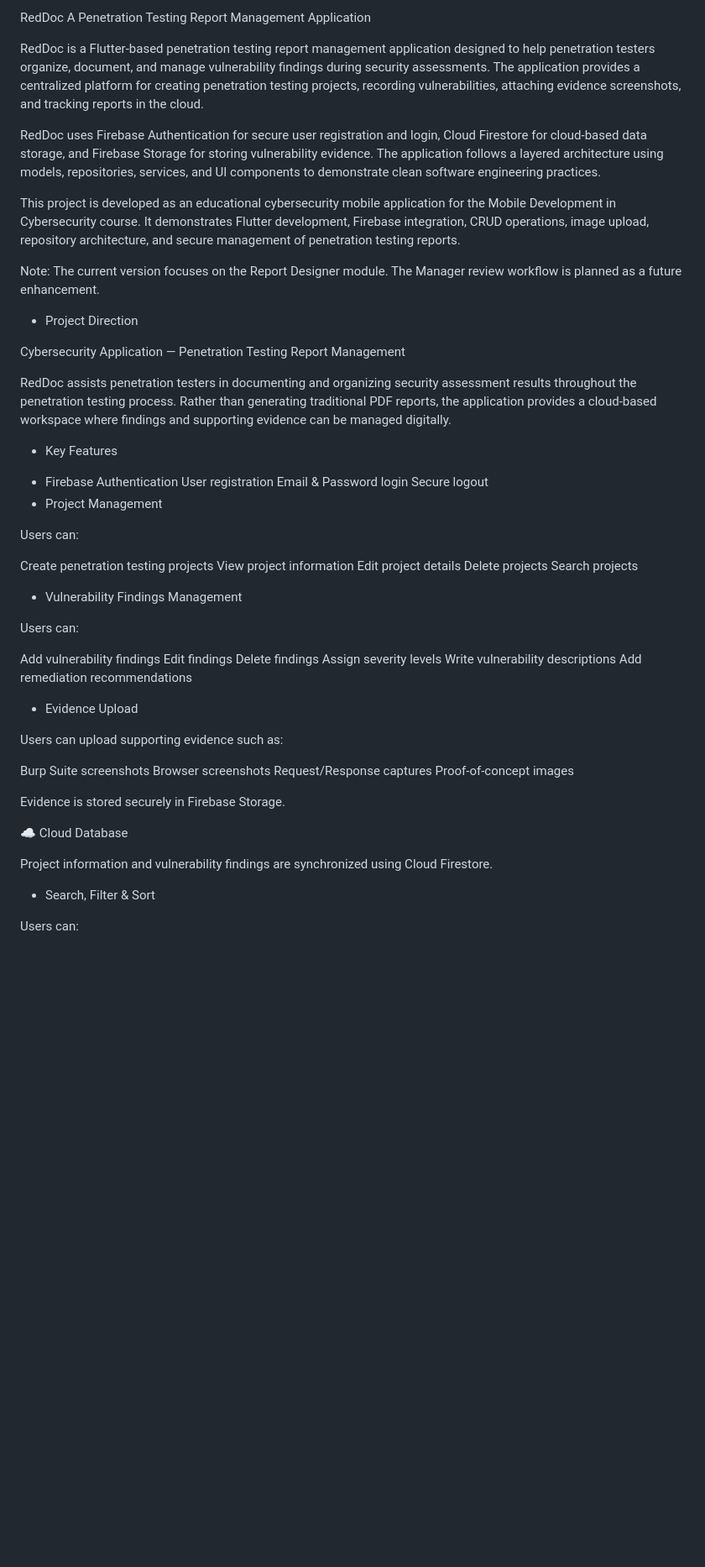
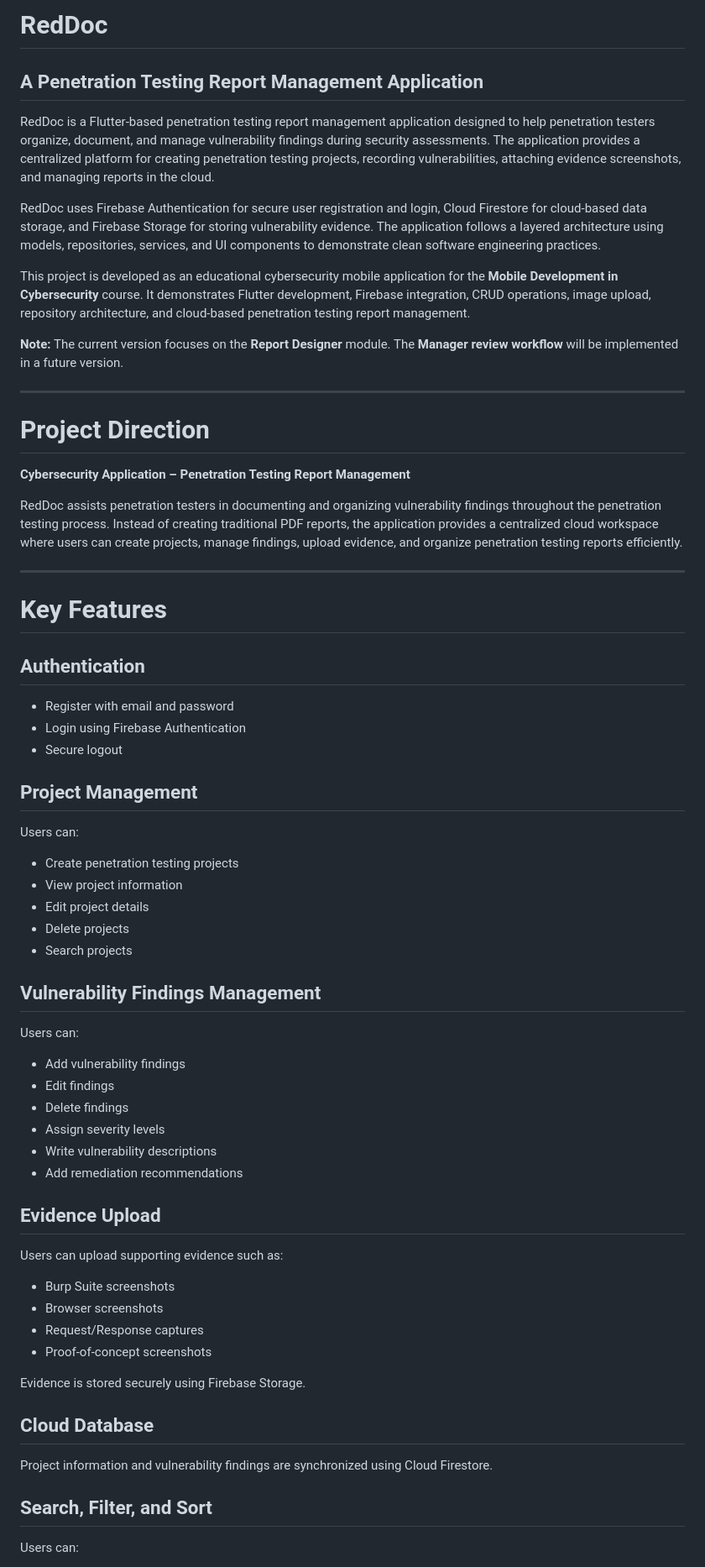
Before and after one commit to Chamnan-Ny/RedDoc, a Markdown page: README.md, the part around one of its changes. Shown at 84% size. Drawn GitHub-style; blank space fills up the shorter version.

```diff
--- a/README.md
+++ b/README.md
@@ -1,60 +1,70 @@
-RedDoc
-A Penetration Testing Report Management Application
+# RedDoc
 
-RedDoc is a Flutter-based penetration testing report management application designed to help penetration testers organize, document, and manage vulnerability findings during security assessments. The application provides a centralized platform for creating penetration testing projects, recording vulnerabilities, attaching evidence screenshots, and tracking reports in the cloud.
+## A Penetration Testing Report Management Application
+
+RedDoc is a Flutter-based penetration testing report management application designed to help penetration testers organize, document, and manage vulnerability findings during security assessments. The application provides a centralized platform for creating penetration testing projects, recording vulnerabilities, attaching evidence screenshots, and managing reports in the cloud.
 
 RedDoc uses Firebase Authentication for secure user registration and login, Cloud Firestore for cloud-based data storage, and Firebase Storage for storing vulnerability evidence. The application follows a layered architecture using models, repositories, services, and UI components to demonstrate clean software engineering practices.
 
-This project is developed as an educational cybersecurity mobile application for the Mobile Development in Cybersecurity course. It demonstrates Flutter development, Firebase integration, CRUD operations, image upload, repository architecture, and secure management of penetration testing reports.
+This project is developed as an educational cybersecurity mobile application for the **Mobile Development in Cybersecurity** course. It demonstrates Flutter development, Firebase integration, CRUD operations, image upload, repository architecture, and cloud-based penetration testing report management.
 
-Note: The current version focuses on the Report Designer module. The Manager review workflow is planned as a future enhancement.
+**Note:** The current version focuses on the **Report Designer** module. The **Manager review workflow** will be implemented in a future version.
 
-+ Project Direction
+---
 
-Cybersecurity Application — Penetration Testing Report Management
+# Project Direction
 
-RedDoc assists penetration testers in documenting and organizing security assessment results throughout the penetration testing process. Rather than generating traditional PDF reports, the application provides a cloud-based workspace where findings and supporting evidence can be managed digitally.
+**Cybersecurity Application – Penetration Testing Report Management**
 
-+ Key Features
-- Firebase Authentication
-User registration
-Email & Password login
-Secure logout
-- Project Management
+RedDoc assists penetration testers in documenting and organizing vulnerability findings throughout the penetration testing process. Instead of creating traditional PDF reports, the application provides a centralized cloud workspace where users can create projects, manage findings, upload evidence, and organize penetration testing reports efficiently.
+
+---
+
+# Key Features
+
+## Authentication
+
+- Register with email and password
+- Login using Firebase Authentication
+- Secure logout
+
+## Project Management
 
 Users can:
 
-Create penetration testing projects
-View project information
-Edit project details
-Delete projects
-Search projects
-- Vulnerability Findings Management
+- Create penetration testing projects
+- View project information
+- Edit project details
+- Delete projects
+- Search projects
+
+## Vulnerability Findings Management
 
 Users can:
 
-Add vulnerability findings
-Edit findings
-Delete findings
-Assign severity levels
-Write vulnerability descriptions
-Add remediation recommendations
-- Evidence Upload
+- Add vulnerability findings
+- Edit findings
+- Delete findings
+- Assign severity levels
+- Write vulnerability descriptions
+- Add remediation recommendations
+
+## Evidence Upload
 
 Users can upload supporting evidence such as:
 
-Burp Suite screenshots
-Browser screenshots
-Request/Response captures
-Proof-of-concept images
+- Burp Suite screenshots
+- Browser screenshots
+- Request/Response captures
+- Proof-of-concept screenshots
 
-Evidence is stored securely in Firebase Storage.
+Evidence is stored securely using Firebase Storage.
 
-☁️ Cloud Database
+## Cloud Database
 
 Project information and vulnerability findings are synchronized using Cloud Firestore.
 
-- Search, Filter & Sort
+## Search, Filter, and Sort
 
 Users can:
 
```
Also changed, not shown: other parts of README.md (+258 -162 lines).
